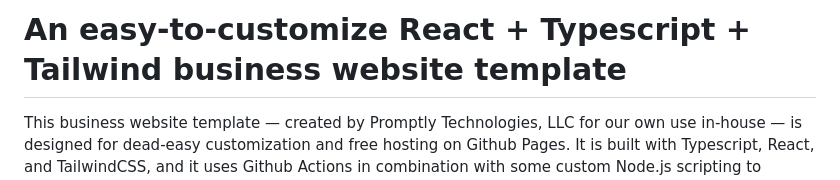
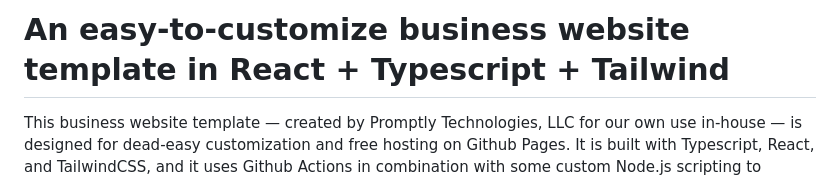
Before and after one commit to Promptly-Technologies-LLC/Promptly-Technologies-LLC.github.io, a Markdown page: README.md, the part around the change. Rendered like a GitHub page.

Commit message:
Update README.md
Adjusted title

```diff
--- a/README.md
+++ b/README.md
@@ -1,4 +1,4 @@
-# An easy-to-customize React + Typescript + Tailwind business website template
+# An easy-to-customize business website template in React + Typescript + Tailwind
 
 This business website template — created by Promptly Technologies, LLC for our own use in-house — is designed for dead-easy customization and free hosting on Github Pages. It is built with Typescript, React, and TailwindCSS, and it uses Github Actions in combination with some custom Node.js scripting to automatically build and deploy the site every time you push a new change.
 
```
